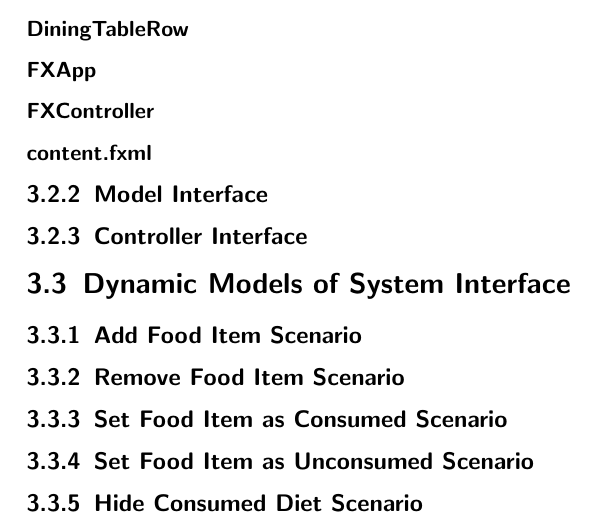
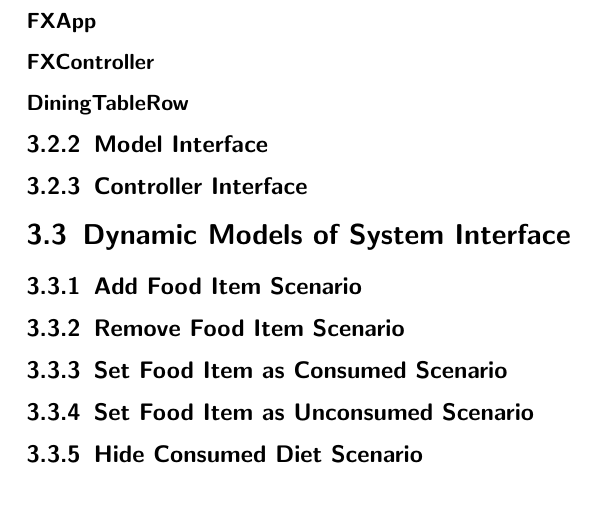
Before and after one commit to fanzou2020/PersonalDietary, a LaTeX document (Documentation/Design Document/design_doc.tex): part of page 8 of 8, cut so that both start at the same text, the shorter picture padded with empty space. Compiled offline with pdfLaTeX.

Commit message:
removed the xml subsubsection from view interface

```diff
--- a/Documentation/Design Document/design_doc.tex
+++ b/Documentation/Design Document/design_doc.tex
@@ -94,10 +94,9 @@ hard to get a feel for scope. seems to be intent, who will use it, and why.
 \section{Module Interface Diagrams}
 \includegraphics[height=9cm]{MVC-Process.png}
 \subsection{View Interface}
-\subsubsection{DiningTableRow}
 \subsubsection{FXApp}
 \subsubsection{FXController}
-\subsubsection{content.fxml}
+\subsubsection{DiningTableRow}
 \subsection{Model Interface}
 \subsection{Controller Interface}
 \section{Dynamic Models of System Interface}
```
